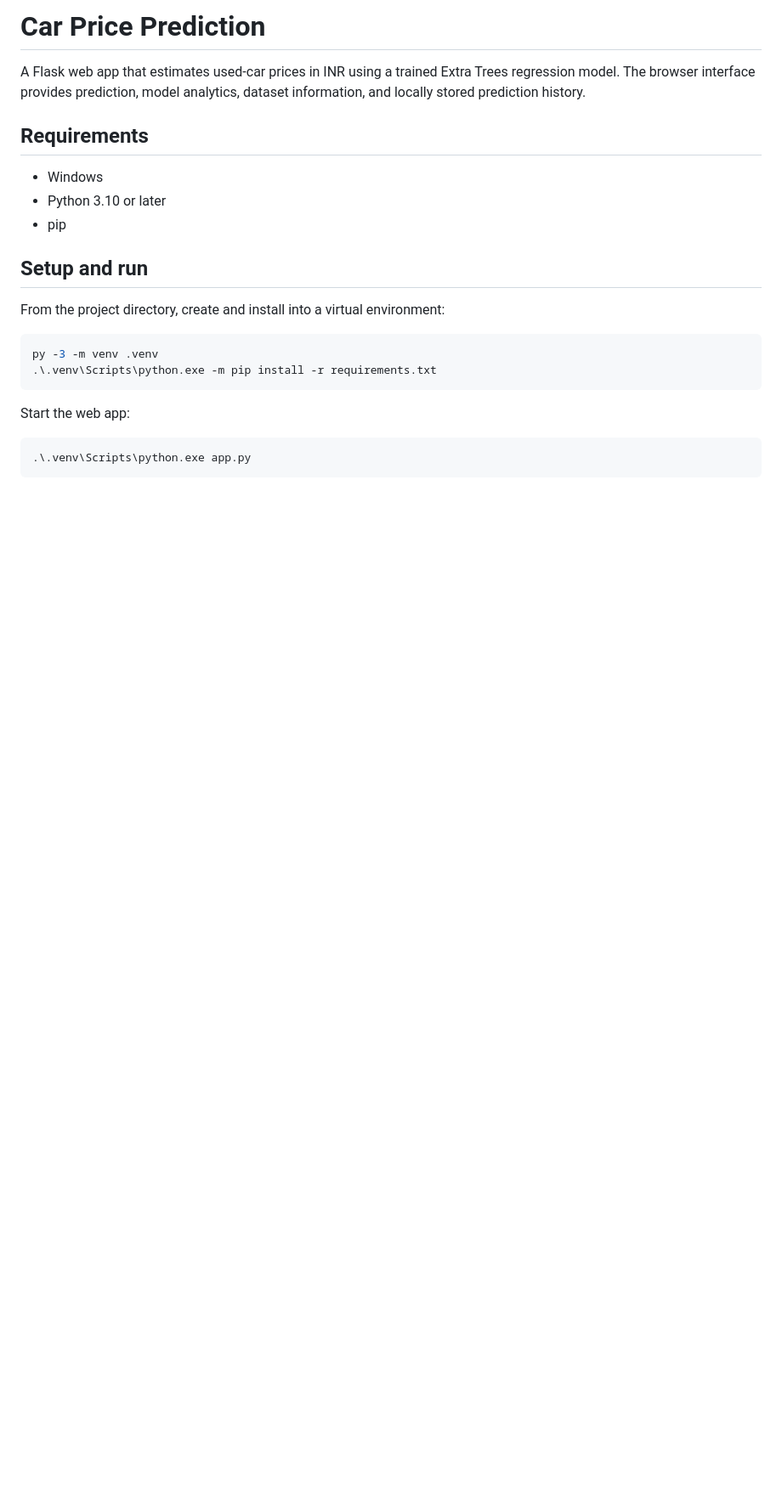
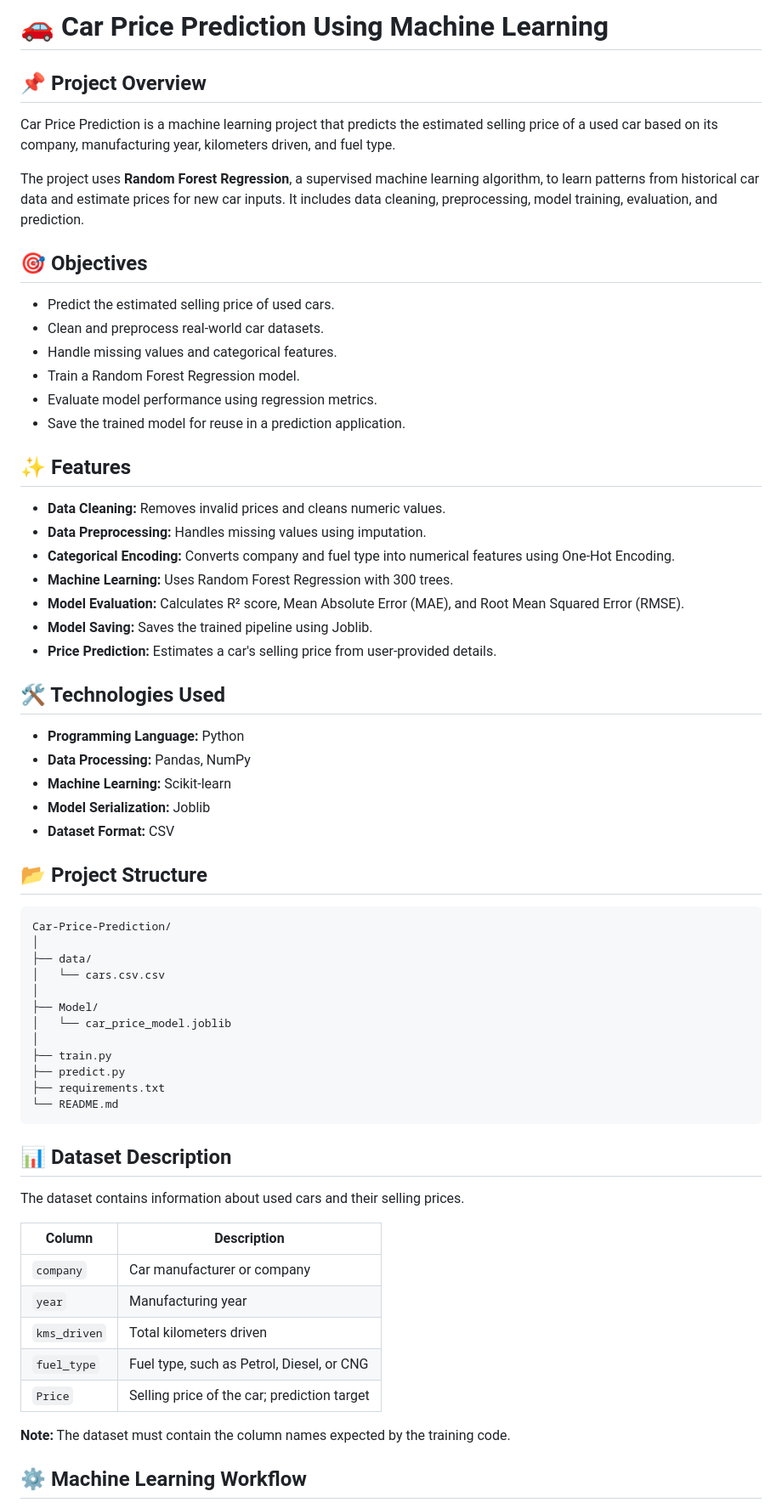
Before and after one commit to surajbyatnal/Car-price-prediction, a Markdown page: README.md, the part around one of its changes. Shown at 85% size. Drawn GitHub-style; blank space fills up the shorter version.

````diff
--- a/README.md
+++ b/README.md
@@ -1,25 +1,68 @@
-# Car Price Prediction
+# 🚗 Car Price Prediction Using Machine Learning
 
-A Flask web app that estimates used-car prices in INR using a trained Extra
-Trees regression model. The browser interface provides prediction, model
-analytics, dataset information, and locally stored prediction history.
+## 📌 Project Overview
 
-## Requirements
+Car Price Prediction is a machine learning project that predicts the estimated selling price of a used car based on its company, manufacturing year, kilometers driven, and fuel type.
 
-- Windows
-- Python 3.10 or later
-- pip
+The project uses **Random Forest Regression**, a supervised machine learning algorithm, to learn patterns from historical car data and estimate prices for new car inputs. It includes data cleaning, preprocessing, model training, evaluation, and prediction.
 
-## Setup and run
+## 🎯 Objectives
 
-From the project directory, create and install into a virtual environment:
+- Predict the estimated selling price of used cars.
+- Clean and preprocess real-world car datasets.
+- Handle missing values and categorical features.
+- Train a Random Forest Regression model.
+- Evaluate model performance using regression metrics.
+- Save the trained model for reuse in a prediction application.
 
-```powershell
-py -3 -m venv .venv
-.\.venv\Scripts\python.exe -m pip install -r requirements.txt
+## ✨ Features
+
+- **Data Cleaning:** Removes invalid prices and cleans numeric values.
+- **Data Preprocessing:** Handles missing values using imputation.
+- **Categorical Encoding:** Converts company and fuel type into numerical features using One-Hot Encoding.
+- **Machine Learning:** Uses Random Forest Regression with 300 trees.
+- **Model Evaluation:** Calculates R² score, Mean Absolute Error (MAE), and Root Mean Squared Error (RMSE).
+- **Model Saving:** Saves the trained pipeline using Joblib.
+- **Price Prediction:** Estimates a car's selling price from user-provided details.
+
+## 🛠️ Technologies Used
+
+- **Programming Language:** Python
+- **Data Processing:** Pandas, NumPy
+- **Machine Learning:** Scikit-learn
+- **Model Serialization:** Joblib
+- **Dataset Format:** CSV
+
+## 📂 Project Structure
+
+```text
+Car-Price-Prediction/
+│
+├── data/
+│   └── cars.csv.csv
+│
+├── Model/
+│   └── car_price_model.joblib
+│
+├── train.py
+├── predict.py
+├── requirements.txt
+└── README.md
 ```
 
-Start the web app:
+## 📊 Dataset Description
 
-```powershell
-.\.venv\Scripts\python.exe app.py
+The dataset contains information about used cars and their selling prices.
+
+| Column | Description |
+|---|---|
+| `company` | Car manufacturer or company |
+| `year` | Manufacturing year |
+| `kms_driven` | Total kilometers driven |
+| `fuel_type` | Fuel type, such as Petrol, Diesel, or CNG |
+| `Price` | Selling price of the car; prediction target |
+
+**Note:** The dataset must contain the column names expected by the training code.
+
+## ⚙️ Machine Learning Workflow
+
````
Also changed, not shown: other parts of README.md (+126 -54 lines).
